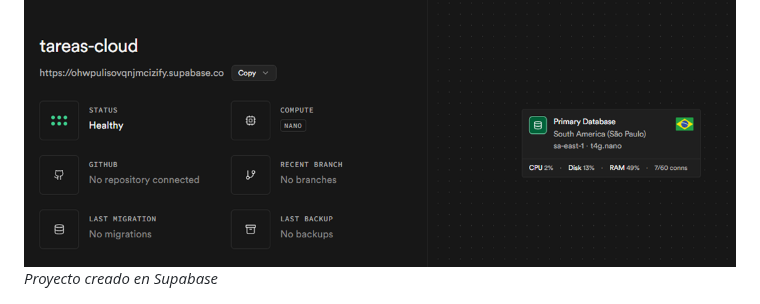
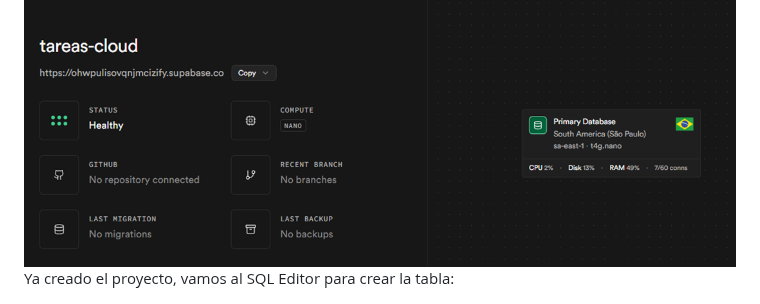
Before and after one commit to noelpaco22-code/tareas-cloud, a Markdown page: README.md, the part around the change. Rendered like a GitHub page.

```diff
--- a/README.md
+++ b/README.md
@@ -121,7 +121,7 @@ Abrir index.html en tu navegador
 ### FASE 1: Configuración de Supabase
 Creamos un nuevo proyecto. con el nombre: tareas-cloud, contraseña segura para la base de datos y la región más cercana São Paulo.
 ![Creación de proyecto en Supabase](media/image2.png)
-*Proyecto creado en Supabase*
+Ya creado el proyecto, vamos al SQL Editor para crear la tabla:
 
 ![Creación de tabla tareas](media/image.jpg)
 *Tabla tareas creada con SQL Editor*
```
